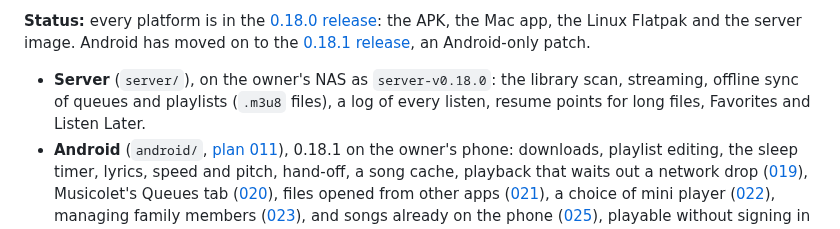
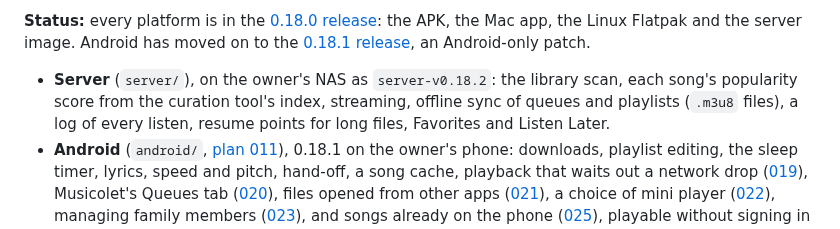
Before and after one commit to vivekg7/dhun, a Markdown page: README.md, the part around the change. GitHub-like rendering.

Commit message:
Mark server-v0.18.2 on the NAS
The server is tagged server-v0.18.2 on 9ba7121 and runs on the NAS. It
is a server-only patch: Android 0.18.1 took that number, so the server
skips to 0.18.2, and the apps stay where they were. Its first scan
scored 32,741 songs, the count measured from the curation tool's index
beforehand, and joined "R&B/Soul" back into one genre on every file
still present. The two songs that still show it split are missing
files, which no scan reads. Plan 041 stays in progress: only Android
has the filters, and that build is not released yet.

```diff
--- a/README.md
+++ b/README.md
@@ -12,10 +12,10 @@ APK, the Mac app, the Linux Flatpak and the server image. Android has moved
 on to the [0.18.1 release](https://github.com/vivekg7/dhun/releases/tag/v0.18.1),
 an Android-only patch.
 
-- **Server** (`server/`), on the owner's NAS as `server-v0.18.0`: the library
-  scan, streaming, offline sync of queues and playlists (`.m3u8` files), a
-  log of every listen, resume points for long files, Favorites and Listen
-  Later.
+- **Server** (`server/`), on the owner's NAS as `server-v0.18.2`: the library
+  scan, each song's popularity score from the curation tool's index,
+  streaming, offline sync of queues and playlists (`.m3u8` files), a log of
+  every listen, resume points for long files, Favorites and Listen Later.
 - **Android** (`android/`, [plan 011](docs/plans/011_android_app.md)), 0.18.1
   on the owner's phone: downloads, playlist editing, the sleep timer,
   lyrics, speed and pitch, hand-off, a song cache, playback that waits out a
```
Also changed, not shown: docs/plans/041_search_filters_and_popularity.md (+1 -1 lines), docs/plans/README.md (+1 -1 lines).
